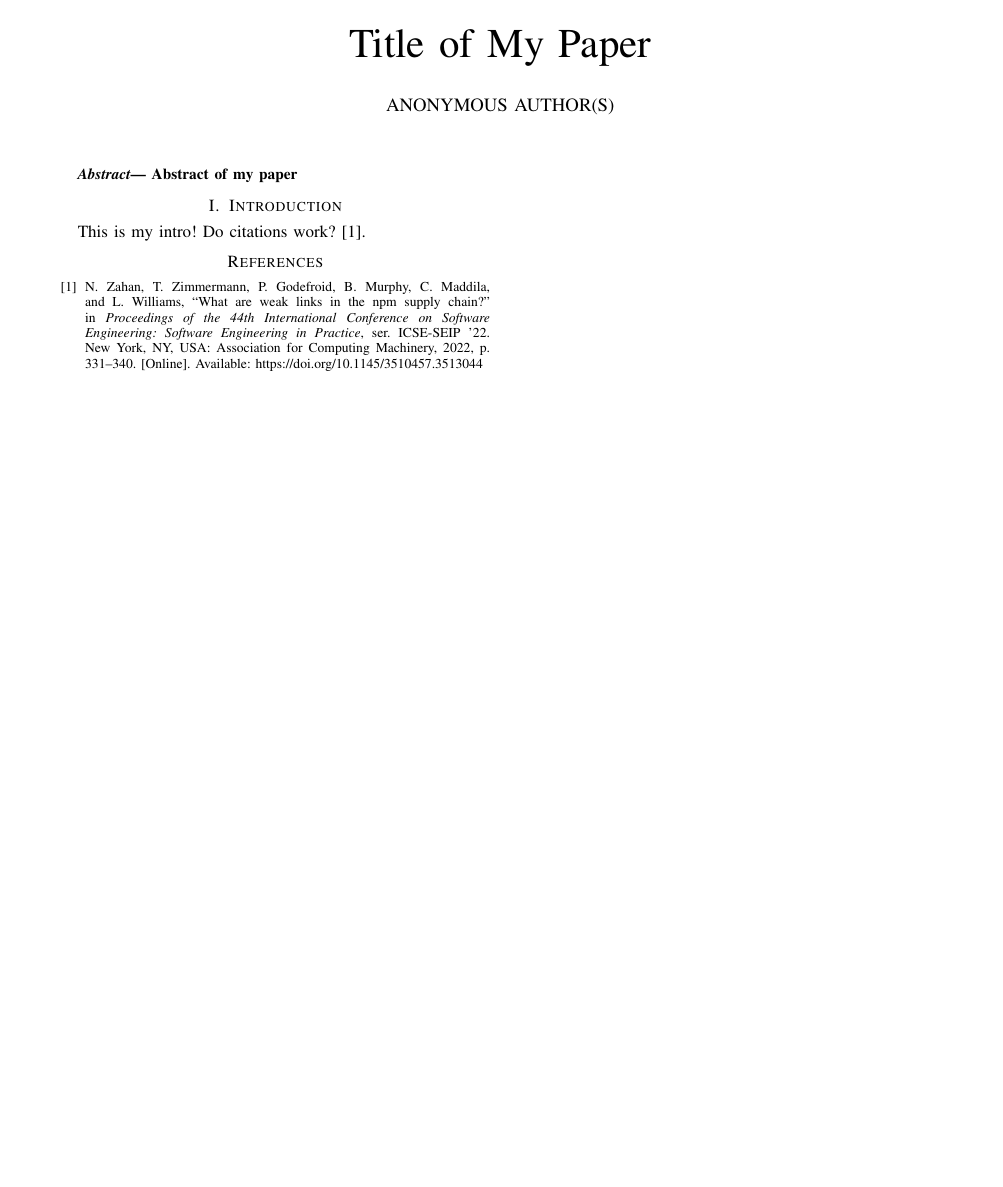
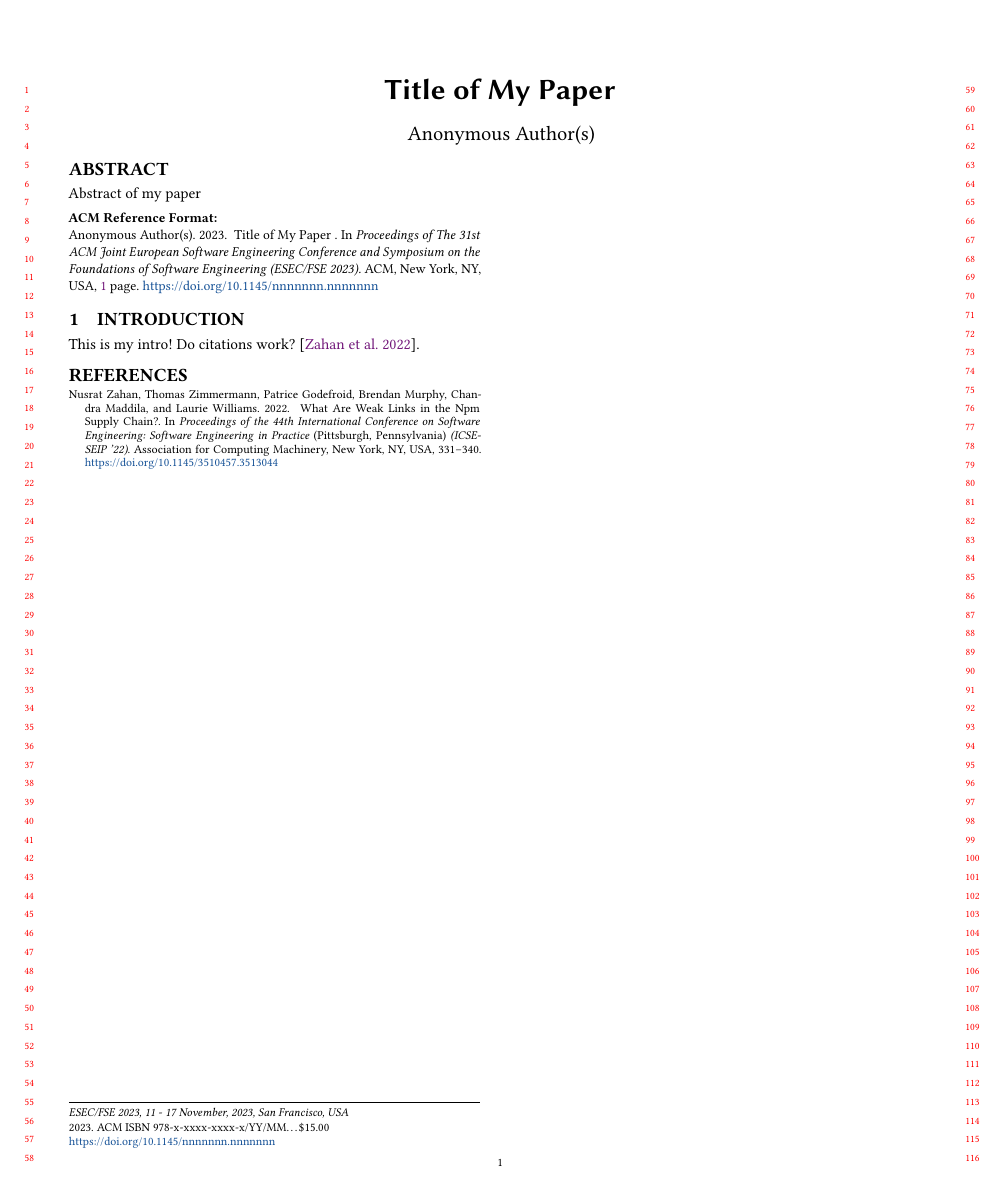
Before and after one commit to nuprl/donald-paper-template, a LaTeX paper (paper/main.tex, which reads paper/package-config.sty): the whole page. Compiled offline with pdfLaTeX.

Commit message:
Add files via upload

```diff
--- a/paper/main.tex
+++ b/paper/main.tex
@@ -1,6 +1,7 @@
 \pdfoutput=1 % For ArXiV. This must appear in the first 2-3 lines.
 \RequirePackage{build-config}
-\newcommand{\formattype}{\formattypeIEEE} % \formattypeACM or \formattypeIEEE
+\newcommand{\formattype}{\formattypeACM} % \formattypeACM or \formattypeIEEE
+\newcommand{\acmType}{sigconf} % or acmsmall
 
 % cSpell:ignore Browserify maxnpm jquery dups subfigure ECDF conda
 
@@ -16,18 +17,18 @@
   } {
     \ifisarxiv
       \ifisanonymous
-        \documentclass[acmsmall,screen,nonacm,review,anonymous]{acmart/acmart}
+        \documentclass[\acmType,screen,nonacm,review,anonymous]{acmart/acmart}
         \settopmatter{printfolios=true,printccs=false,printacmref=false}
       \else
-        \documentclass[acmsmall,screen,nonacm,review]{acmart/acmart}
+        \documentclass[\acmType,screen,nonacm,review]{acmart/acmart}
         \settopmatter{printfolios=true,printccs=false,printacmref=false}
       \fi
     \else
       \ifisanonymous
-        \documentclass[acmsmall,screen,review,anonymous]{acmart/acmart}
+        \documentclass[\acmType,screen,review,anonymous]{acmart/acmart}
         \settopmatter{printfolios=true,printccs=true,printacmref=true}
       \else
-        \documentclass[acmsmall,screen,review]{acmart/acmart}
+        \documentclass[\acmType,screen,review]{acmart/acmart}
         \settopmatter{printfolios=true,printccs=true,printacmref=true}
       \fi
     \fi
@@ -38,18 +39,18 @@
   } {
     \ifisarxiv
       \ifisanonymous
-        \documentclass[acmsmall,screen,nonacm,anonymous]{acmart/acmart}
+        \documentclass[\acmType,screen,nonacm,anonymous]{acmart/acmart}
         \settopmatter{printfolios=true,printccs=false,printacmref=false}
       \else
-        \documentclass[acmsmall,screen,nonacm]{acmart/acmart}
+        \documentclass[\acmType,screen,nonacm]{acmart/acmart}
         \settopmatter{printfolios=true,printccs=false,printacmref=false}
       \fi
     \else
       \ifisanonymous
-        \documentclass[acmsmall,screen,anonymous]{acmart/acmart}
+        \documentclass[\acmType,screen,anonymous]{acmart/acmart}
         \settopmatter{printfolios=true,printccs=true,printacmref=true}
       \else
-        \documentclass[acmsmall,screen]{acmart/acmart}
+        \documentclass[\acmType,screen]{acmart/acmart}
         \settopmatter{printfolios=true,printccs=true,printacmref=true}
       \fi
     \fi
--- a/paper/package-config.sty
+++ b/paper/package-config.sty
@@ -155,3 +155,4 @@
     %% Journal information
     %% Supplied to authors by publisher for camera-ready submission;
     %% use defaults for review submission.
+    \acmConference[ESEC/FSE 2023]{The 31st ACM Joint European Software Engineering Conference and Symposium on the Foundations of Software Engineering}{11 - 17 November, 2023}{San Francisco, USA}
```
Also changed, not shown: paper/package-config.sty (25 more changed lines). Lines whose indentation alone changed are shown as unchanged.
